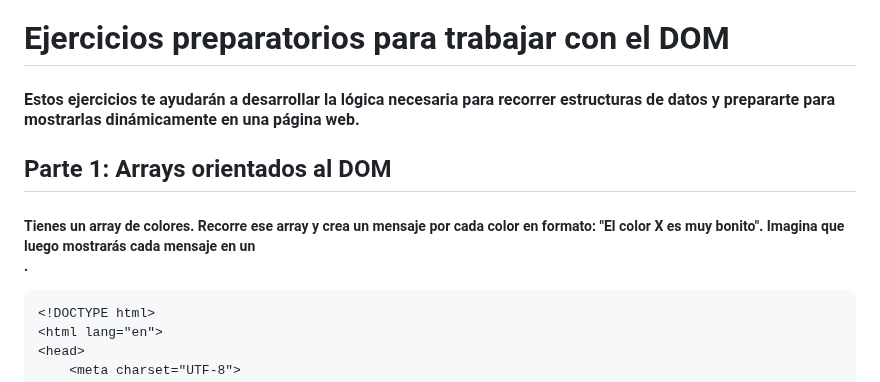
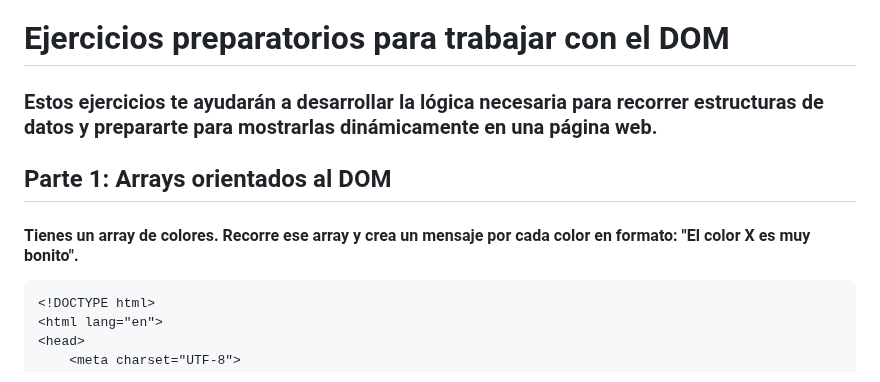
Before and after one commit to DanielaOM24/Javascript, a Markdown page: Semana 2/Intro DOM/README.md, the part around one of its changes. Drawn GitHub-style.

Commit message:
Ejercicios con DOM

````diff
--- a/Semana 2/Intro DOM/README.md
+++ b/Semana 2/Intro DOM/README.md
@@ -1,9 +1,9 @@
 # Ejercicios preparatorios para trabajar con el DOM
 
-#### Estos ejercicios te ayudarán a desarrollar la lógica necesaria para recorrer estructuras de datos y prepararte para mostrarlas dinámicamente en una página web.
+### Estos ejercicios te ayudarán a desarrollar la lógica necesaria para recorrer estructuras de datos y prepararte para mostrarlas dinámicamente en una página web.
 ## Parte 1: Arrays orientados al DOM
 
-  ##### Tienes un array de colores. Recorre ese array y crea un mensaje por cada color en formato: "El color X es muy bonito". Imagina que luego mostrarás cada mensaje en un <div>.
+ #### Tienes un array de colores. Recorre ese array y crea un mensaje por cada color en formato: "El color X es muy bonito".
 ```html
 <!DOCTYPE html>
 <html lang="en">
````
Also changed, not shown: other parts of Semana 2/Intro DOM/README.md (+135 -9 lines).
